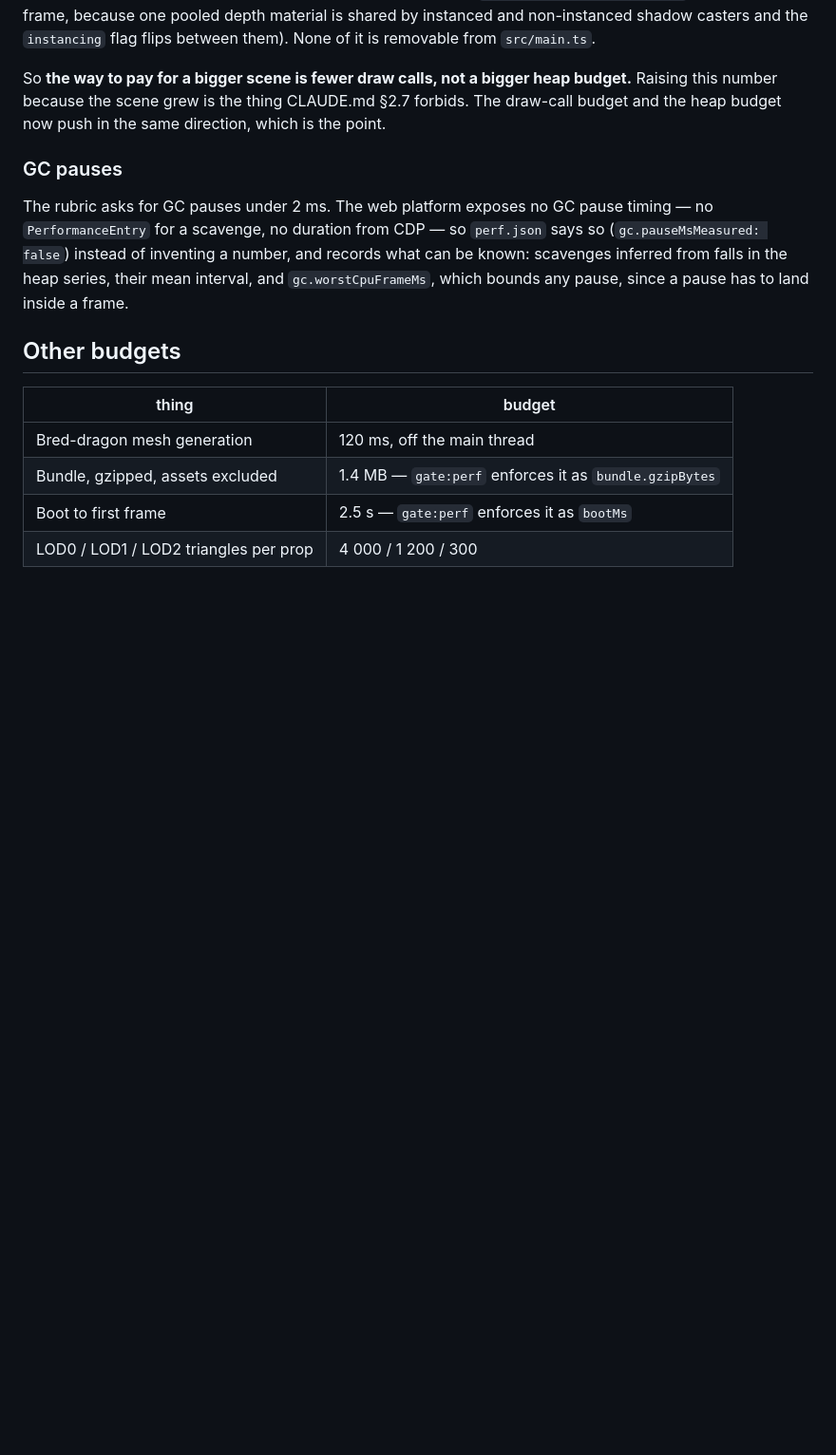
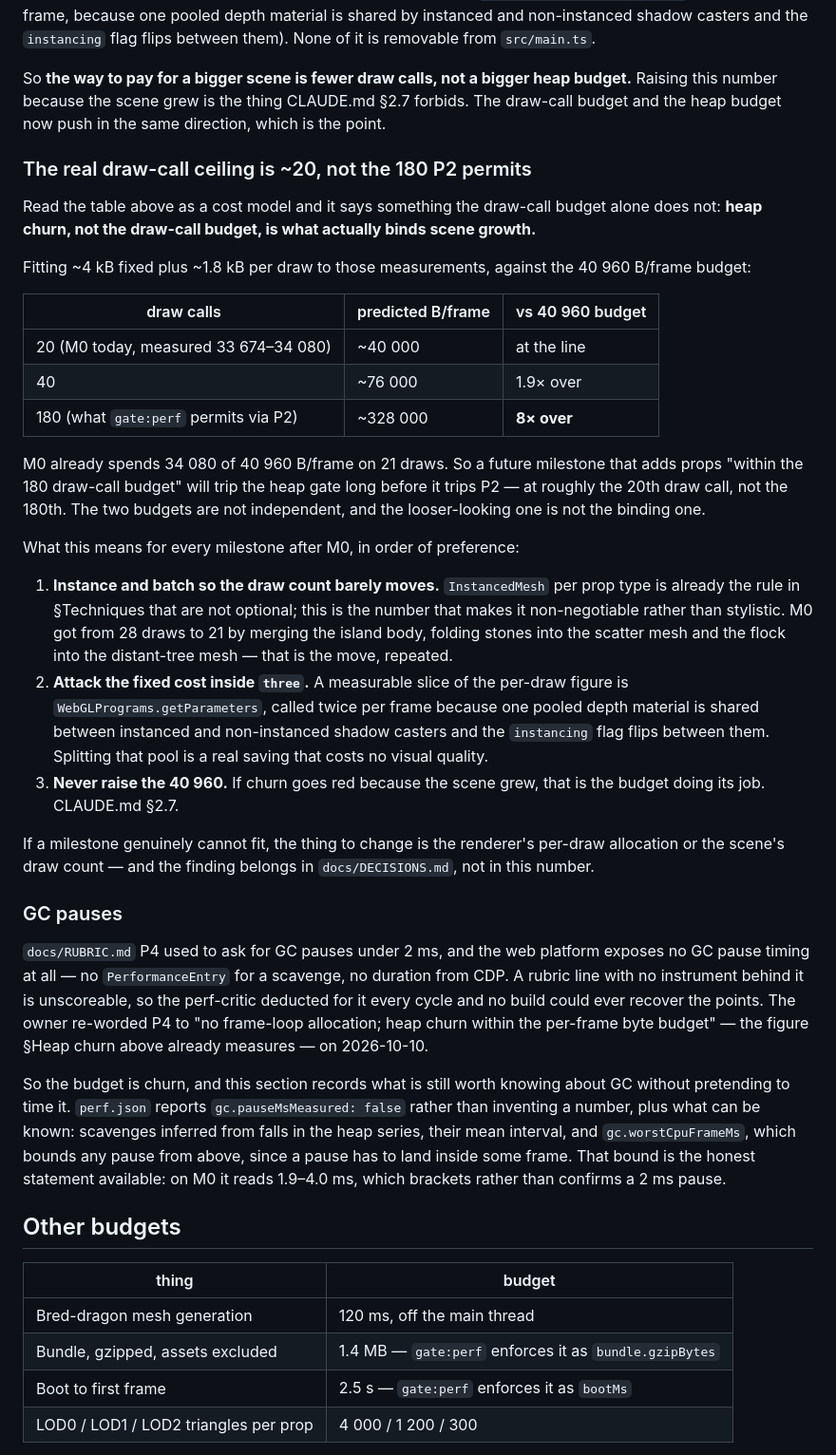
Before and after one commit to vtpqui3009/dragonvein, a Markdown page: docs/PERF_BUDGET.md, the part around the change. Shown at 95% size. Drawn GitHub-style; blank space fills up the shorter version.

Commit message:
docs(perf): record the real draw-call ceiling, and P4's new instrument
Two things the owner asked not to lose from the run journal, moved into
docs/PERF_BUDGET.md where the next run will actually read them.

The draw-call ceiling: fitting ~4 kB fixed + ~1.8 kB per draw to the existing
per-draw measurements against the 40 960 B/frame budget gives ~40 kB at 20
draws, 1.9x over at 40, and 8x over at the 180 that P2 permits. M0 already
spends 34 080 of 40 960 on 21 draws, so heap churn — not the draw-call budget —
is what binds scene growth, and it binds at roughly the 20th draw call. Recorded
with the three responses in preference order: instance and batch, then attack
three's per-draw allocation (the shared depth material flipping the `instancing`
flag makes getParameters run twice a frame), and never raise the 40 960.

The GC-pauses section now says why P4 changed rather than leaving a stale
reference to a line the rubric no longer has. The platform still exposes no GC
pause timing; gc.worstCpuFrameMs reads 1.9-4.0 ms on M0, which brackets a 2 ms
pause rather than confirming one, which is exactly why the line was unscoreable.

Co-Authored-By: Claude Opus 5 <noreply@anthropic.com>
Claude-Session: https://claude.ai/code/session_01Ffc8Vvu1aLYwRwcG5WHUsW

```diff
--- a/docs/PERF_BUDGET.md
+++ b/docs/PERF_BUDGET.md
@@ -266,13 +266,58 @@ So **the way to pay for a bigger scene is fewer draw calls, not a bigger heap bu
 Raising this number because the scene grew is the thing CLAUDE.md §2.7 forbids. The
 draw-call budget and the heap budget now push in the same direction, which is the point.
 
+### The real draw-call ceiling is ~20, not the 180 P2 permits
+
+Read the table above as a cost model and it says something the draw-call budget alone does
+not: **heap churn, not the draw-call budget, is what actually binds scene growth.**
+
+Fitting ~4 kB fixed plus ~1.8 kB per draw to those measurements, against the 40 960 B/frame
+budget:
+
+| draw calls | predicted B/frame | vs 40 960 budget |
+|---|---|---|
+| 20 (M0 today, measured 33 674–34 080) | ~40 000 | at the line |
+| 40 | ~76 000 | 1.9× over |
+| 180 (what `gate:perf` permits via P2) | ~328 000 | **8× over** |
+
+M0 already spends 34 080 of 40 960 B/frame on 21 draws. So a future milestone that adds
+props "within the 180 draw-call budget" will trip the heap gate long before it trips P2 —
+at roughly the 20th draw call, not the 180th. The two budgets are not independent, and the
+looser-looking one is not the binding one.
+
+What this means for every milestone after M0, in order of preference:
+
+1. **Instance and batch so the draw count barely moves.** `InstancedMesh` per prop type is
+   already the rule in §Techniques that are not optional; this is the number that makes it
+   non-negotiable rather than stylistic. M0 got from 28 draws to 21 by merging the island
+   body, folding stones into the scatter mesh and the flock into the distant-tree mesh —
+   that is the move, repeated.
+2. **Attack the fixed cost inside `three`.** A measurable slice of the per-draw figure is
+   `WebGLPrograms.getParameters`, called twice per frame because one pooled depth material
+   is shared between instanced and non-instanced shadow casters and the `instancing` flag
+   flips between them. Splitting that pool is a real saving that costs no visual quality.
+3. **Never raise the 40 960.** If churn goes red because the scene grew, that is the budget
+   doing its job. CLAUDE.md §2.7.
+
+If a milestone genuinely cannot fit, the thing to change is the renderer's per-draw
+allocation or the scene's draw count — and the finding belongs in `docs/DECISIONS.md`, not
+in this number.
+
 ### GC pauses
 
-The rubric asks for GC pauses under 2 ms. The web platform exposes no GC pause timing —
-no `PerformanceEntry` for a scavenge, no duration from CDP — so `perf.json` says so
-(`gc.pauseMsMeasured: false`) instead of inventing a number, and records what can be
-known: scavenges inferred from falls in the heap series, their mean interval, and
-`gc.worstCpuFrameMs`, which bounds any pause, since a pause has to land inside a frame.
+`docs/RUBRIC.md` P4 used to ask for GC pauses under 2 ms, and the web platform exposes no
+GC pause timing at all — no `PerformanceEntry` for a scavenge, no duration from CDP. A
+rubric line with no instrument behind it is unscoreable, so the perf-critic deducted for it
+every cycle and no build could ever recover the points. The owner re-worded P4 to
+"no frame-loop allocation; heap churn within the per-frame byte budget" — the figure
+§Heap churn above already measures — on 2026-10-10.
+
+So the budget is churn, and this section records what is still worth knowing about GC
+without pretending to time it. `perf.json` reports `gc.pauseMsMeasured: false` rather than
+inventing a number, plus what can be known: scavenges inferred from falls in the heap
+series, their mean interval, and `gc.worstCpuFrameMs`, which bounds any pause from above,
+since a pause has to land inside some frame. That bound is the honest statement available:
+on M0 it reads 1.9–4.0 ms, which brackets rather than confirms a 2 ms pause.
 
 ## Other budgets
 
```
